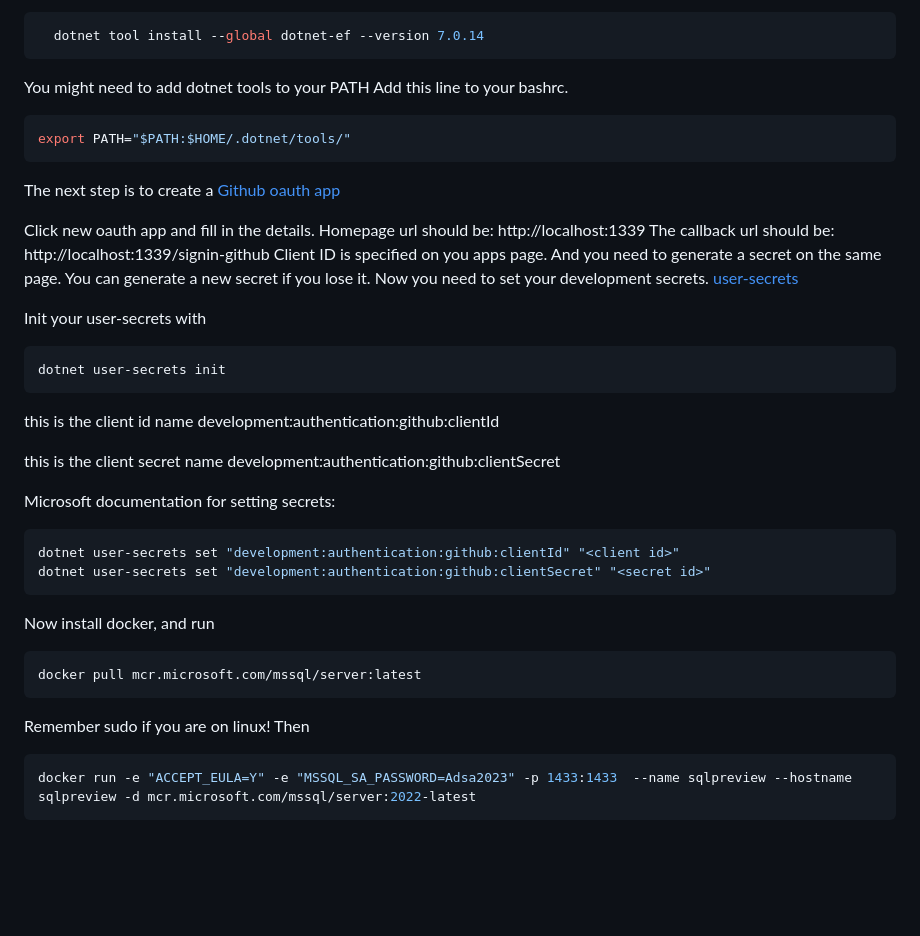
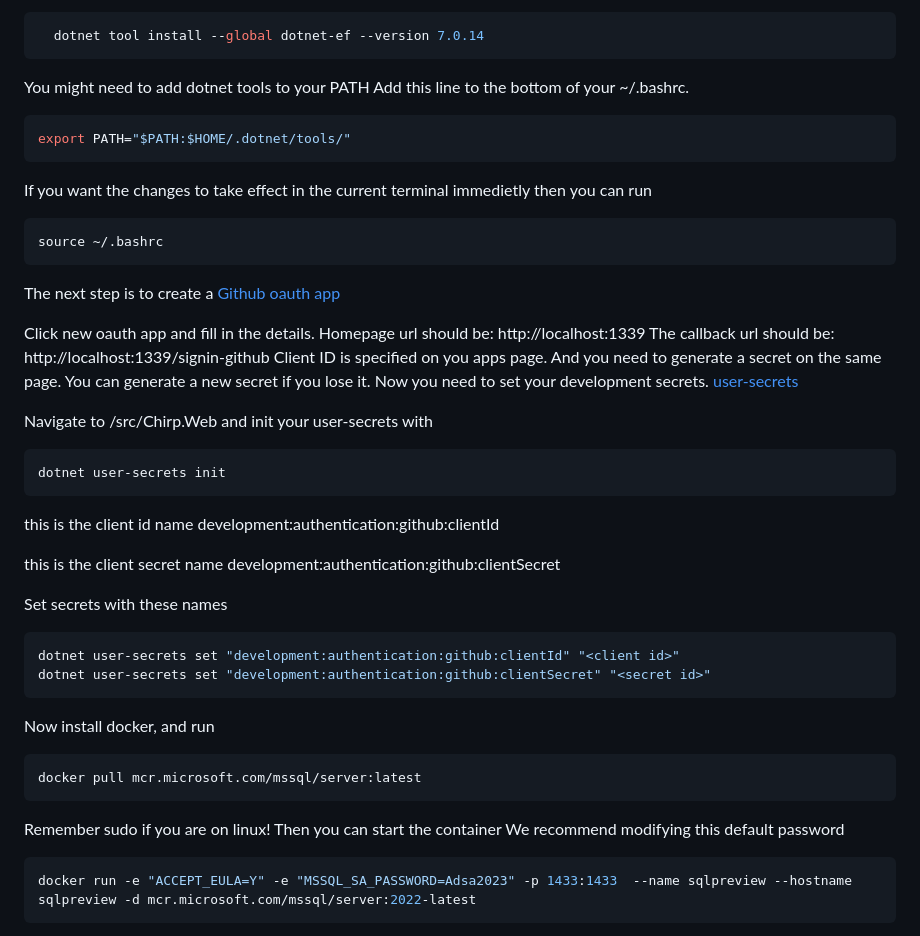
Before and after one commit to ITU-BDSA23-GROUP3/Chirp, a Markdown page: README.md, the part around the change. Drawn GitHub-style; blank space fills up the shorter version.

````diff
--- a/README.md
+++ b/README.md
@@ -15,9 +15,13 @@ You also need Entity Framework core which can be installed after with this comma
   dotnet tool install --global dotnet-ef --version 7.0.14
 ```
 You might need to add dotnet tools to your PATH
-Add this line to your bashrc.
+Add this line to the bottom of your ~/.bashrc.
 ```bash
 export PATH="$PATH:$HOME/.dotnet/tools/"
+```
+If you want the changes to take effect in the current terminal immedietly then you can run
+```bash
+source ~/.bashrc
 ```
 
 The next step is to create a [Github oauth app](https://github.com/settings/developers)
@@ -30,7 +34,7 @@ You can generate a new secret if you lose it.
 Now you need to set your development secrets.
 [user-secrets](https://learn.microsoft.com/en-us/aspnet/core/security/app-secrets?view=aspnetcore-8.0&tabs=linux)
 
-Init your user-secrets with
+Navigate to /src/Chirp.Web and init your user-secrets with
 ```bash
 dotnet user-secrets init
 ```
@@ -41,7 +45,7 @@ development:authentication:github:clientId
 this is the client secret name
 development:authentication:github:clientSecret
 
-Microsoft documentation for setting secrets:
+Set secrets with these names
 ```bash
 dotnet user-secrets set "development:authentication:github:clientId" "<client id>"
 dotnet user-secrets set "development:authentication:github:clientSecret" "<secret id>"
@@ -52,8 +56,8 @@ Now install docker, and run
 docker pull mcr.microsoft.com/mssql/server:latest
 ```
 Remember sudo if you are on linux!
-Then
-
+Then you can start the container
+We recommend modifying this default password
 ```bash
 docker run -e "ACCEPT_EULA=Y" -e "MSSQL_SA_PASSWORD=Adsa2023" -p 1433:1433  --name sqlpreview --hostname sqlpreview -d mcr.microsoft.com/mssql/server:2022-latest
 ```
````
